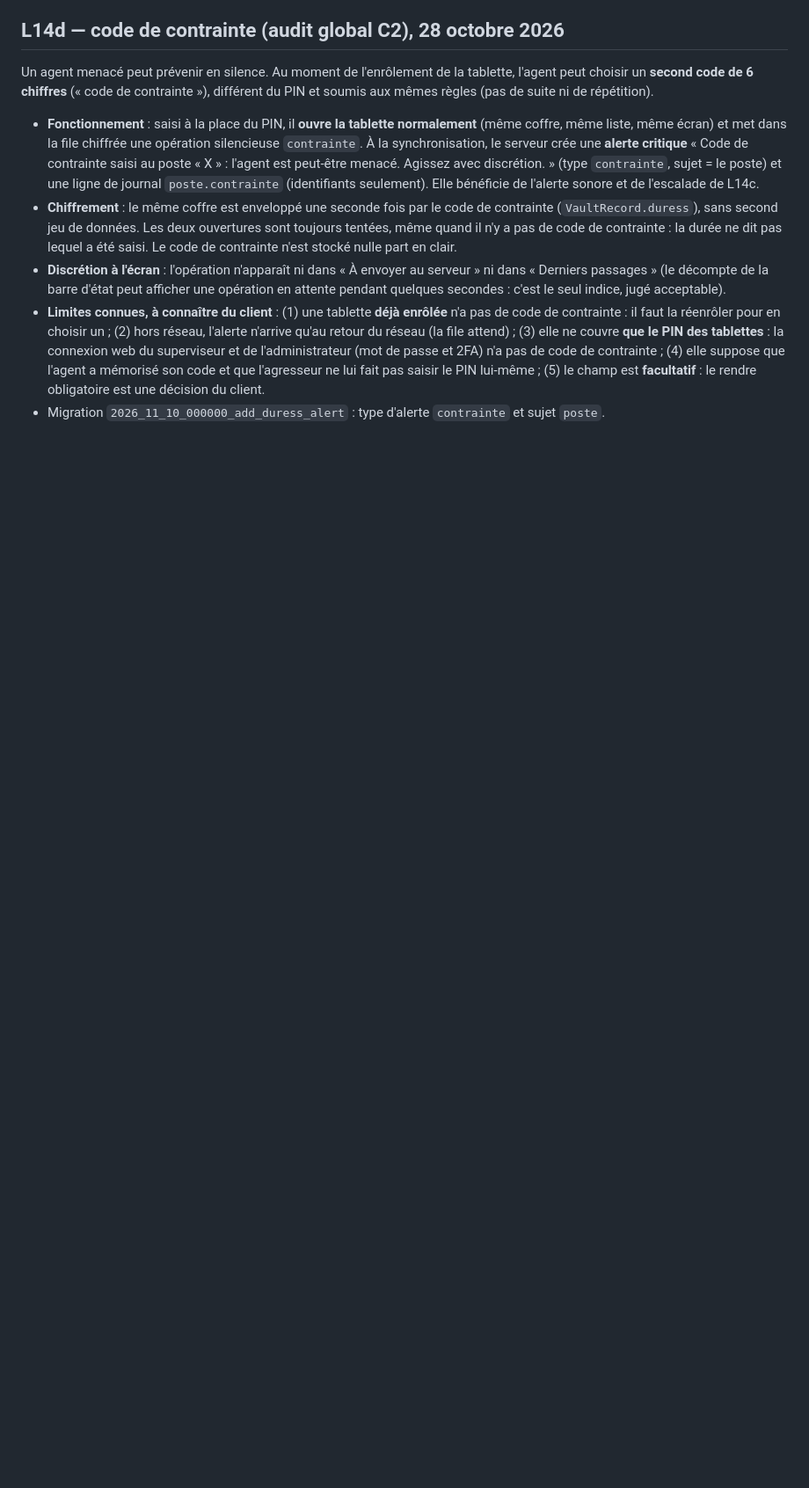
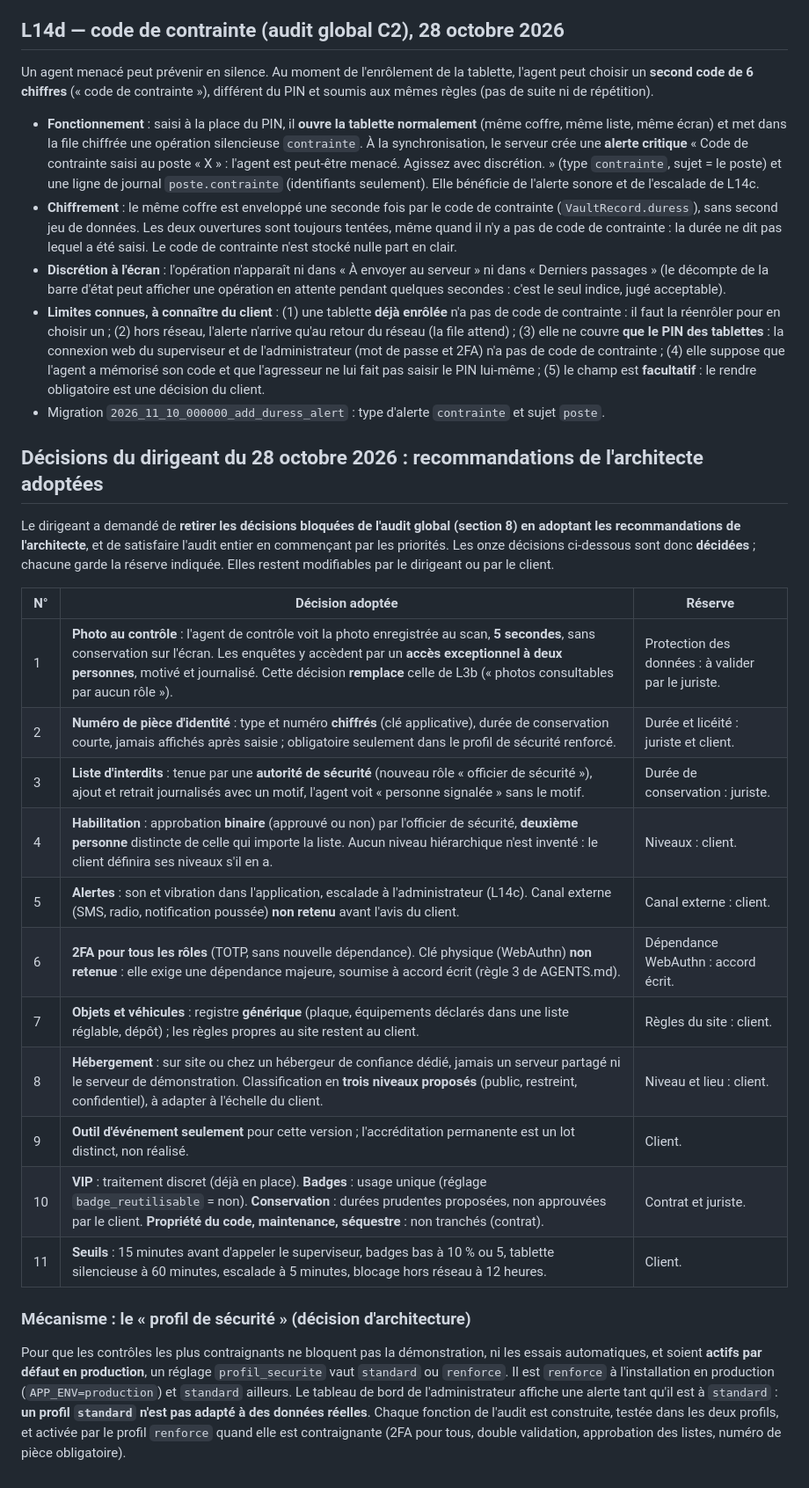
Before and after one commit to zumradeals/ikoma-core, a Markdown page: docs/JOURNAL_DECISIONS.md, the part around the change. Shown at 88% size. Rendered like a GitHub page; blank space fills up the shorter version.

Commit message:
Décisions du dirigeant: recommandations de l'audit adoptées, profil de sécurité
Les onze décisions de la section 8 de l'audit global sont adoptées avec leurs réserves (juriste, client). Le profil de sécurité (standard ou renforcé, renforcé par défaut en production) porte les contrôles les plus contraignants.

Co-Authored-By: Claude Sonnet 5.5 <noreply@anthropic.com>
Claude-Session: https://claude.ai/code/session_01X1Ej2PH2N6ethSrgGJNvd7

```diff
--- a/docs/JOURNAL_DECISIONS.md
+++ b/docs/JOURNAL_DECISIONS.md
@@ -292,3 +292,24 @@ Un agent menacé peut prévenir en silence. Au moment de l'enrôlement de la tab
 - **Discrétion à l'écran** : l'opération n'apparaît ni dans « À envoyer au serveur » ni dans « Derniers passages » (le décompte de la barre d'état peut afficher une opération en attente pendant quelques secondes : c'est le seul indice, jugé acceptable).
 - **Limites connues, à connaître du client** : (1) une tablette **déjà enrôlée** n'a pas de code de contrainte : il faut la réenrôler pour en choisir un ; (2) hors réseau, l'alerte n'arrive qu'au retour du réseau (la file attend) ; (3) elle ne couvre **que le PIN des tablettes** : la connexion web du superviseur et de l'administrateur (mot de passe et 2FA) n'a pas de code de contrainte ; (4) elle suppose que l'agent a mémorisé son code et que l'agresseur ne lui fait pas saisir le PIN lui-même ; (5) le champ est **facultatif** : le rendre obligatoire est une décision du client.
 - Migration `2026_11_10_000000_add_duress_alert` : type d'alerte `contrainte` et sujet `poste`.
+
+## Décisions du dirigeant du 28 octobre 2026 : recommandations de l'architecte adoptées
+
+Le dirigeant a demandé de **retirer les décisions bloquées de l'audit global (section 8) en adoptant les recommandations de l'architecte**, et de satisfaire l'audit entier en commençant par les priorités. Les onze décisions ci-dessous sont donc **décidées** ; chacune garde la réserve indiquée. Elles restent modifiables par le dirigeant ou par le client.
+
+| N° | Décision adoptée | Réserve |
+|---|---|---|
+| 1 | **Photo au contrôle** : l'agent de contrôle voit la photo enregistrée au scan, **5 secondes**, sans conservation sur l'écran. Les enquêtes y accèdent par un **accès exceptionnel à deux personnes**, motivé et journalisé. Cette décision **remplace** celle de L3b (« photos consultables par aucun rôle »). | Protection des données : à valider par le juriste. |
+| 2 | **Numéro de pièce d'identité** : type et numéro **chiffrés** (clé applicative), durée de conservation courte, jamais affichés après saisie ; obligatoire seulement dans le profil de sécurité renforcé. | Durée et licéité : juriste et client. |
+| 3 | **Liste d'interdits** : tenue par une **autorité de sécurité** (nouveau rôle « officier de sécurité »), ajout et retrait journalisés avec un motif, l'agent voit « personne signalée » sans le motif. | Durée de conservation : juriste. |
+| 4 | **Habilitation** : approbation **binaire** (approuvé ou non) par l'officier de sécurité, **deuxième personne** distincte de celle qui importe la liste. Aucun niveau hiérarchique n'est inventé : le client définira ses niveaux s'il en a. | Niveaux : client. |
+| 5 | **Alertes** : son et vibration dans l'application, escalade à l'administrateur (L14c). Canal externe (SMS, radio, notification poussée) **non retenu** avant l'avis du client. | Canal externe : client. |
+| 6 | **2FA pour tous les rôles** (TOTP, sans nouvelle dépendance). Clé physique (WebAuthn) **non retenue** : elle exige une dépendance majeure, soumise à accord écrit (règle 3 de AGENTS.md). | Dépendance WebAuthn : accord écrit. |
+| 7 | **Objets et véhicules** : registre **générique** (plaque, équipements déclarés dans une liste réglable, dépôt) ; les règles propres au site restent au client. | Règles du site : client. |
+| 8 | **Hébergement** : sur site ou chez un hébergeur de confiance dédié, jamais un serveur partagé ni le serveur de démonstration. Classification en **trois niveaux proposés** (public, restreint, confidentiel), à adapter à l'échelle du client. | Niveau et lieu : client. |
+| 9 | **Outil d'événement seulement** pour cette version ; l'accréditation permanente est un lot distinct, non réalisé. | Client. |
+| 10 | **VIP** : traitement discret (déjà en place). **Badges** : usage unique (réglage `badge_reutilisable` = non). **Conservation** : durées prudentes proposées, non approuvées par le client. **Propriété du code, maintenance, séquestre** : non tranchés (contrat). | Contrat et juriste. |
+| 11 | **Seuils** : 15 minutes avant d'appeler le superviseur, badges bas à 10 % ou 5, tablette silencieuse à 60 minutes, escalade à 5 minutes, blocage hors réseau à 12 heures. | Client. |
+
+### Mécanisme : le « profil de sécurité » (décision d'architecture)
+Pour que les contrôles les plus contraignants ne bloquent pas la démonstration, ni les essais automatiques, et soient **actifs par défaut en production**, un réglage `profil_securite` vaut `standard` ou `renforce`. Il est `renforce` à l'installation en production (`APP_ENV=production`) et `standard` ailleurs. Le tableau de bord de l'administrateur affiche une alerte tant qu'il est à `standard` : **un profil `standard` n'est pas adapté à des données réelles**. Chaque fonction de l'audit est construite, testée dans les deux profils, et activée par le profil `renforce` quand elle est contraignante (2FA pour tous, double validation, approbation des listes, numéro de pièce obligatoire).
```
Also changed, not shown: docs/AUDIT_GLOBAL.md (+2 -0 lines).
